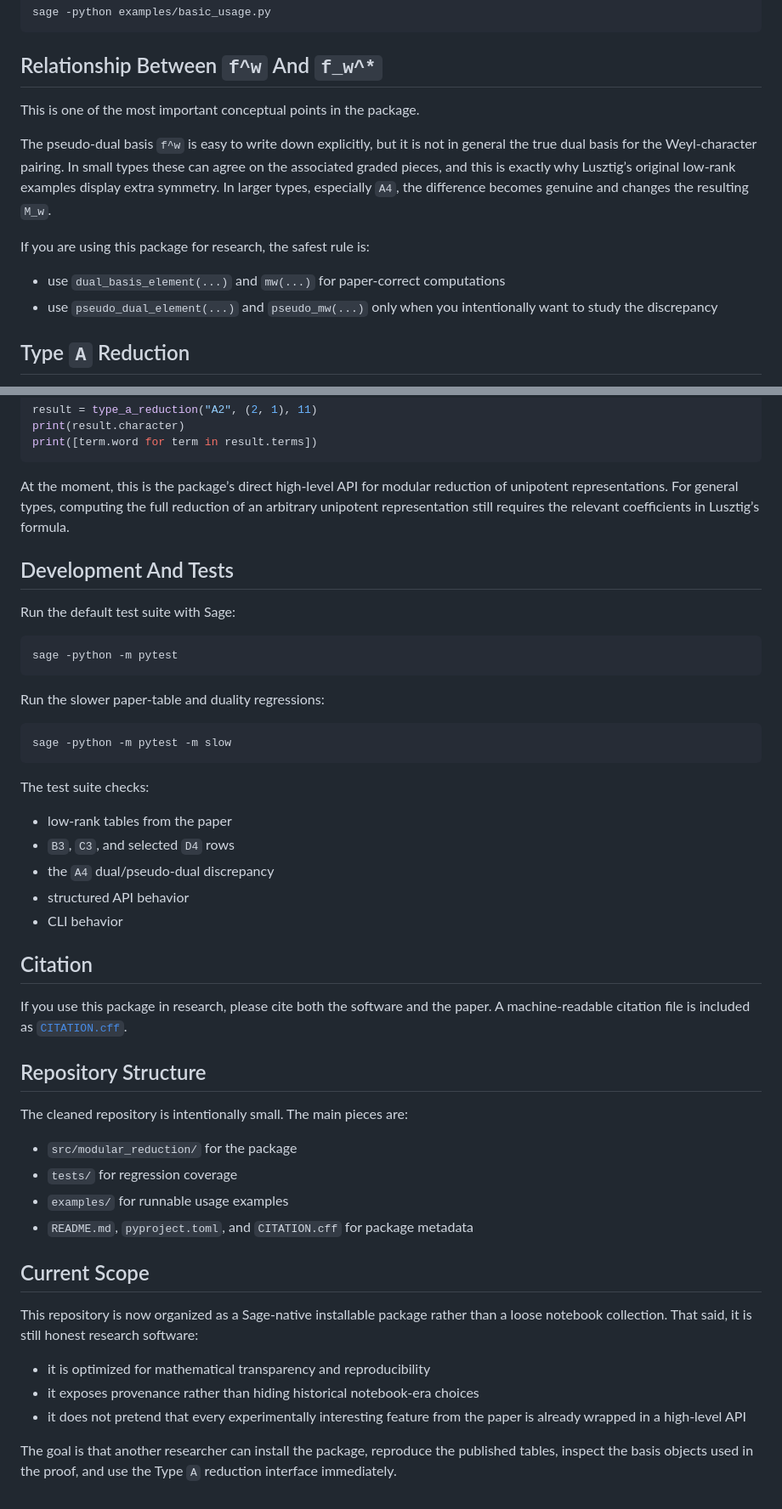
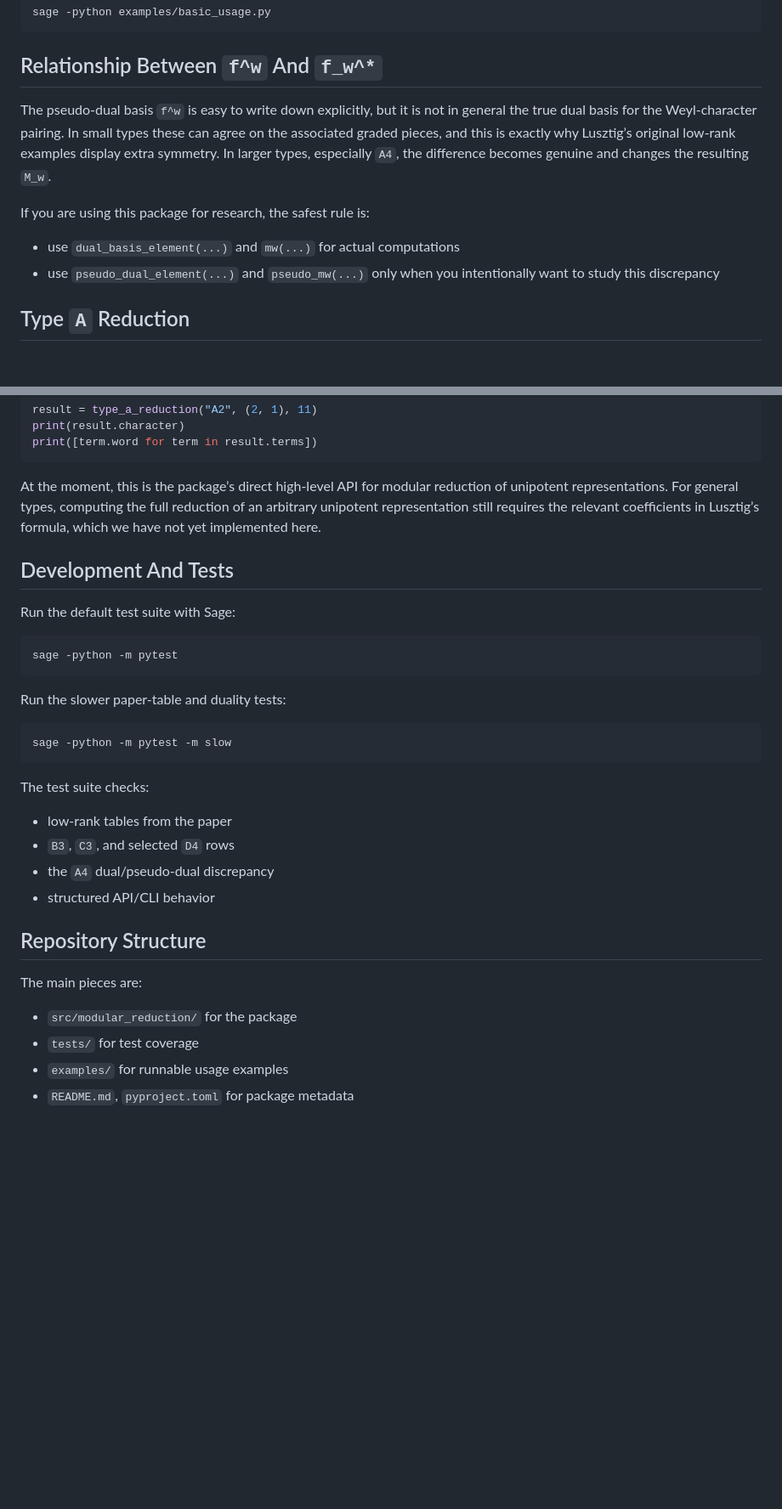
Before and after one commit to caldermf/modular-reduction, a Markdown page: README.md, 2 parts joined by grey strips. Shown at 85% size. Rendered like a GitHub page; blank space fills up the shorter version.

````diff
--- a/README.md
+++ b/README.md
@@ -301,14 +260,12 @@ sage -python examples/basic_usage.py
 
 ## Relationship Between `f^w` And `f_w^*`
 
-This is one of the most important conceptual points in the package.
-
 The pseudo-dual basis `f^w` is easy to write down explicitly, but it is not in general the true dual basis for the Weyl-character pairing. In small types these can agree on the associated graded pieces, and this is exactly why Lusztig’s original low-rank examples display extra symmetry. In larger types, especially `A4`, the difference becomes genuine and changes the resulting `M_w`.
 
 If you are using this package for research, the safest rule is:
 
-- use `dual_basis_element(...)` and `mw(...)` for paper-correct computations
-- use `pseudo_dual_element(...)` and `pseudo_mw(...)` only when you intentionally want to study the discrepancy
+- use `dual_basis_element(...)` and `mw(...)` for actual computations
+- use `pseudo_dual_element(...)` and `pseudo_mw(...)` only when you intentionally want to study this discrepancy
 
 ## Type `A` Reduction
 
@@ -333,7 +290,7 @@ print(result.character)
 print([term.word for term in result.terms])
 ```
 
-At the moment, this is the package’s direct high-level API for modular reduction of unipotent representations. For general types, computing the full reduction of an arbitrary unipotent representation still requires the relevant coefficients in Lusztig’s formula.
+At the moment, this is the package’s direct high-level API for modular reduction of unipotent representations. For general types, computing the full reduction of an arbitrary unipotent representation still requires the relevant coefficients in Lusztig’s formula, which we have not yet implemented here.
 
 ## Development And Tests
 
@@ -343,7 +300,7 @@ Run the default test suite with Sage:
 sage -python -m pytest
 ```
 
-Run the slower paper-table and duality regressions:
+Run the slower paper-table and duality tests:
 
 ```bash
 sage -python -m pytest -m slow
@@ -354,28 +311,13 @@ The test suite checks:
 - low-rank tables from the paper
 - `B3`, `C3`, and selected `D4` rows
 - the `A4` dual/pseudo-dual discrepancy
-- structured API behavior
-- CLI behavior
-
-## Citation
-
-If you use this package in research, please cite both the software and the paper. A machine-readable citation file is included as [`CITATION.cff`](CITATION.cff).
+- structured API/CLI behavior
 
 ## Repository Structure
 
-The cleaned repository is intentionally small. The main pieces are:
+The main pieces are:
 
 - `src/modular_reduction/` for the package
-- `tests/` for regression coverage
+- `tests/` for test coverage
 - `examples/` for runnable usage examples
-- `README.md`, `pyproject.toml`, and `CITATION.cff` for package metadata
-
-## Current Scope
-
-This repository is now organized as a Sage-native installable package rather than a loose notebook collection. That said, it is still honest research software:
-
-- it is optimized for mathematical transparency and reproducibility
-- it exposes provenance rather than hiding historical notebook-era choices
-- it does not pretend that every experimentally interesting feature from the paper is already wrapped in a high-level API
-
-The goal is that another researcher can install the package, reproduce the published tables, inspect the basis objects used in the proof, and use the Type `A` reduction interface immediately.
+- `README.md`, `pyproject.toml` for package metadata
````
Also changed, not shown: other parts of README.md (+19 -60 lines).
